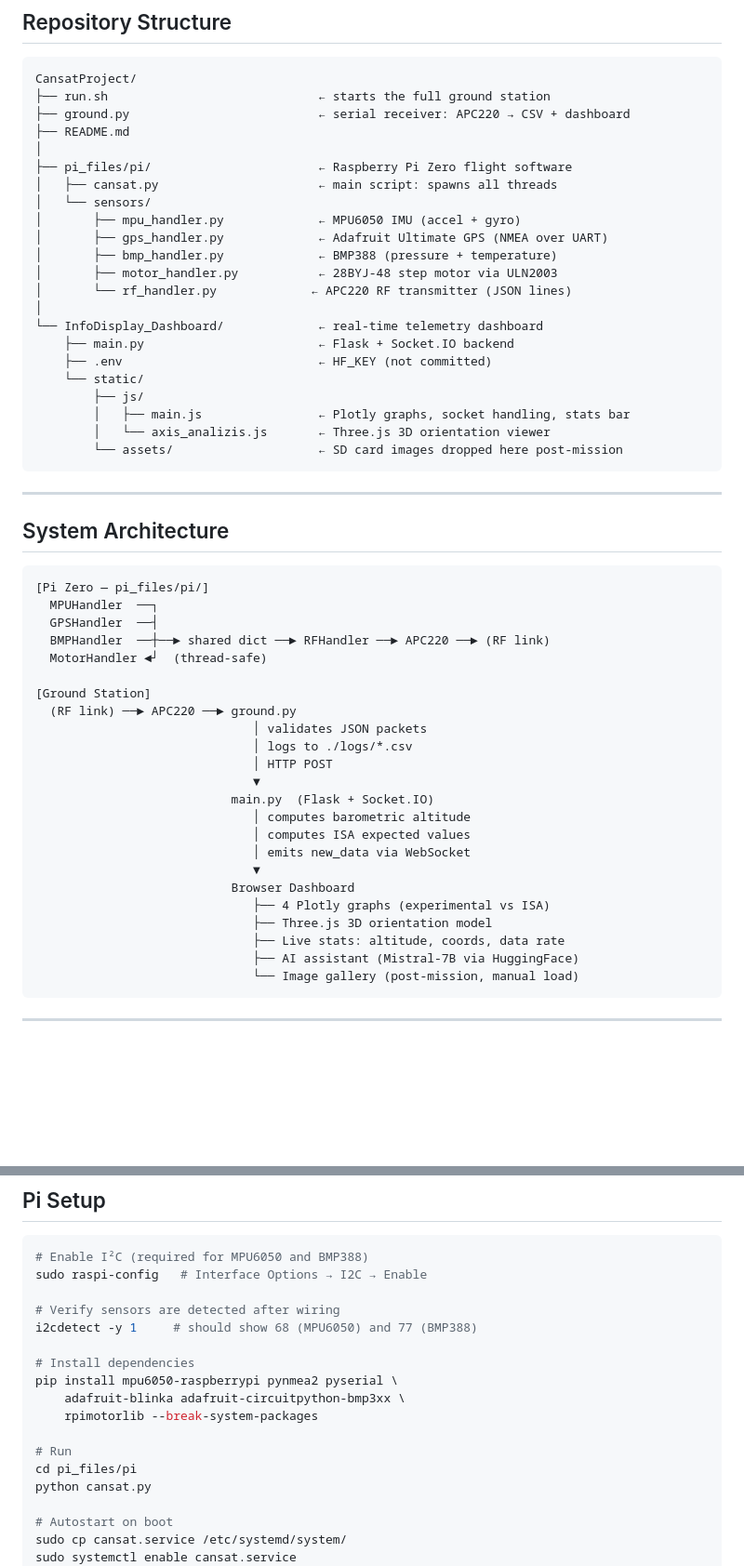
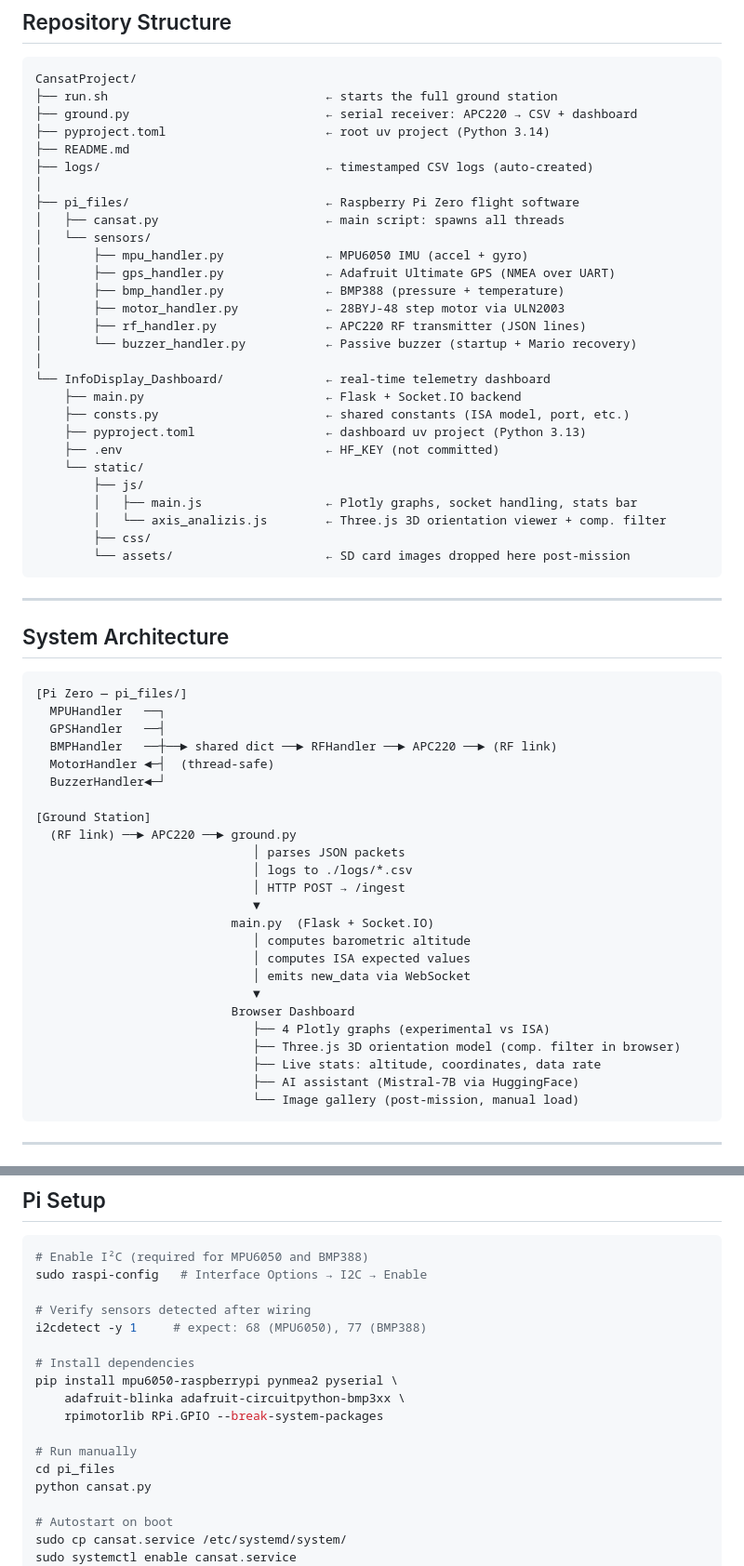
Before and after one commit to Shio-T0/Cansat-Project, a Markdown page: README.md, 2 parts joined by grey strips. Shown at 93% size. Drawn GitHub-style; blank space fills up the shorter version.

Commit message:
One more readme - claude gen

````diff
--- a/README.md
+++ b/README.md
@@ -8,27 +8,33 @@ Built by the **InAxon team**. This repository contains the full CanSat system: f
 
 ```
 CansatProject/
-├── run.sh                             ← starts the full ground station
-├── ground.py                          ← serial receiver: APC220 → CSV + dashboard
+├── run.sh                              ← starts the full ground station
+├── ground.py                           ← serial receiver: APC220 → CSV + dashboard
+├── pyproject.toml                      ← root uv project (Python 3.14)
 ├── README.md
+├── logs/                               ← timestamped CSV logs (auto-created)
 │
-├── pi_files/pi/                       ← Raspberry Pi Zero flight software
-│   ├── cansat.py                      ← main script: spawns all threads
+├── pi_files/                           ← Raspberry Pi Zero flight software
+│   ├── cansat.py                       ← main script: spawns all threads
 │   └── sensors/
-│       ├── mpu_handler.py             ← MPU6050 IMU (accel + gyro)
-│       ├── gps_handler.py             ← Adafruit Ultimate GPS (NMEA over UART)
-│       ├── bmp_handler.py             ← BMP388 (pressure + temperature)
-│       ├── motor_handler.py           ← 28BYJ-48 step motor via ULN2003
-│       └── rf_handler.py             ← APC220 RF transmitter (JSON lines)
+│       ├── mpu_handler.py              ← MPU6050 IMU (accel + gyro)
+│       ├── gps_handler.py              ← Adafruit Ultimate GPS (NMEA over UART)
+│       ├── bmp_handler.py              ← BMP388 (pressure + temperature)
+│       ├── motor_handler.py            ← 28BYJ-48 step motor via ULN2003
+│       ├── rf_handler.py               ← APC220 RF transmitter (JSON lines)
+│       └── buzzer_handler.py           ← Passive buzzer (startup + Mario recovery)
 │
-└── InfoDisplay_Dashboard/             ← real-time telemetry dashboard
-    ├── main.py                        ← Flask + Socket.IO backend
-    ├── .env                           ← HF_KEY (not committed)
+└── InfoDisplay_Dashboard/              ← real-time telemetry dashboard
+    ├── main.py                         ← Flask + Socket.IO backend
+    ├── consts.py                       ← shared constants (ISA model, port, etc.)
+    ├── pyproject.toml                  ← dashboard uv project (Python 3.13)
+    ├── .env                            ← HF_KEY (not committed)
     └── static/
         ├── js/
-        │   ├── main.js                ← Plotly graphs, socket handling, stats bar
-        │   └── axis_analizis.js       ← Three.js 3D orientation viewer
-        └── assets/                    ← SD card images dropped here post-mission
+        │   ├── main.js                 ← Plotly graphs, socket handling, stats bar
+        │   └── axis_analizis.js        ← Three.js 3D orientation viewer + comp. filter
+        ├── css/
+        └── assets/                     ← SD card images dropped here post-mission
 ```
 
 ---
@@ -36,17 +42,18 @@ CansatProject/
 ## System Architecture
 
 ```
-[Pi Zero — pi_files/pi/]
-  MPUHandler  ──┐
-  GPSHandler  ──┤
-  BMPHandler  ──┼──► shared dict ──► RFHandler ──► APC220 ──► (RF link)
-  MotorHandler ◄┘  (thread-safe)
+[Pi Zero — pi_files/]
+  MPUHandler   ──┐
+  GPSHandler   ──┤
+  BMPHandler   ──┼──► shared dict ──► RFHandler ──► APC220 ──► (RF link)
+  MotorHandler ◄─┤  (thread-safe)
+  BuzzerHandler◄─┘
 
 [Ground Station]
   (RF link) ──► APC220 ──► ground.py
-                              │ validates JSON packets
+                              │ parses JSON packets
                               │ logs to ./logs/*.csv
-                              │ HTTP POST
+                              │ HTTP POST → /ingest
                               ▼
                            main.py  (Flask + Socket.IO)
                               │ computes barometric altitude
@@ -55,8 +62,8 @@ CansatProject/
                               ▼
                            Browser Dashboard
                               ├── 4 Plotly graphs (experimental vs ISA)
-                              ├── Three.js 3D orientation model
-                              ├── Live stats: altitude, coords, data rate
+                              ├── Three.js 3D orientation model (comp. filter in browser)
+                              ├── Live stats: altitude, coordinates, data rate
                               ├── AI assistant (Mistral-7B via HuggingFace)
                               └── Image gallery (post-mission, manual load)
 ```
@@ -158,16 +164,16 @@ Ctrl+C shuts both down cleanly.
 # Enable I²C (required for MPU6050 and BMP388)
 sudo raspi-config   # Interface Options → I2C → Enable
 
-# Verify sensors are detected after wiring
-i2cdetect -y 1     # should show 68 (MPU6050) and 77 (BMP388)
+# Verify sensors detected after wiring
+i2cdetect -y 1     # expect: 68 (MPU6050), 77 (BMP388)
 
 # Install dependencies
 pip install mpu6050-raspberrypi pynmea2 pyserial \
     adafruit-blinka adafruit-circuitpython-bmp3xx \
-    rpimotorlib --break-system-packages
+    rpimotorlib RPi.GPIO --break-system-packages
 
-# Run
-cd pi_files/pi
+# Run manually
+cd pi_files
 python cansat.py
 
 # Autostart on boot
````
Also changed, not shown: other parts of README.md (+36 -16 lines).
